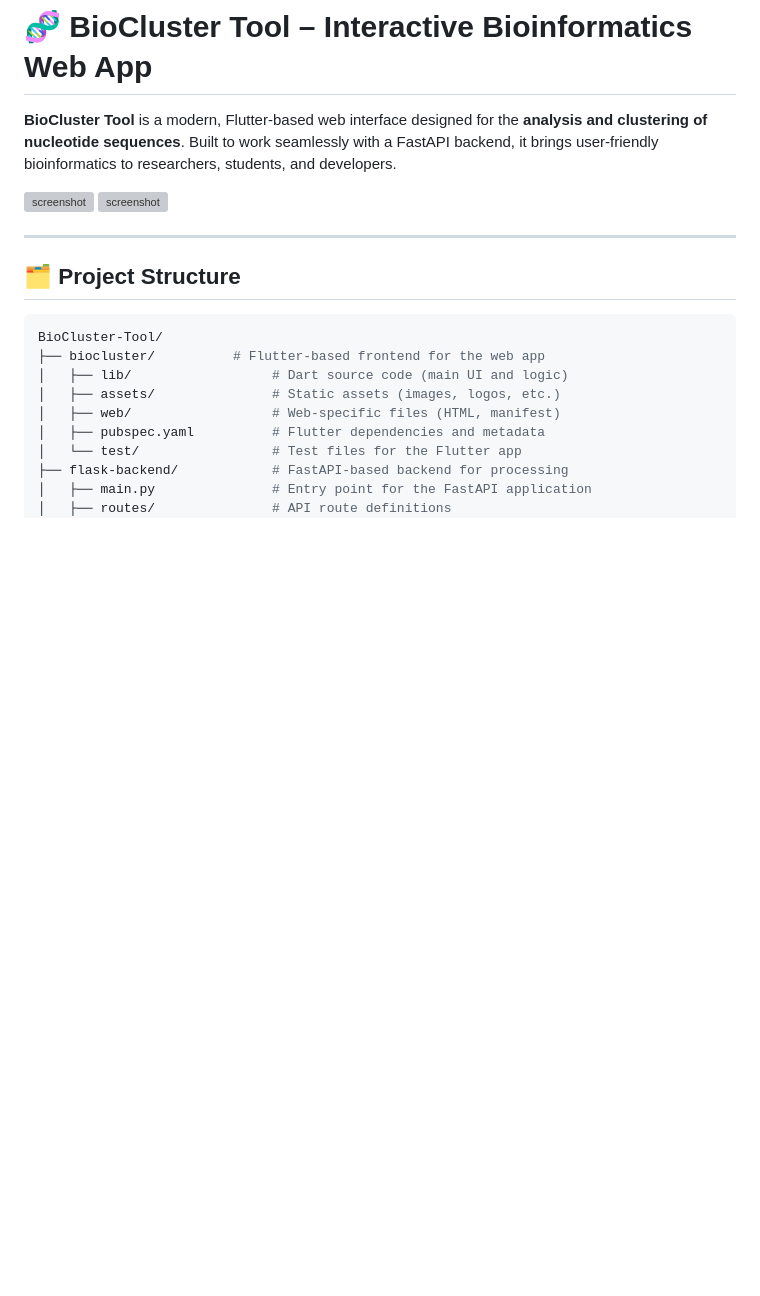
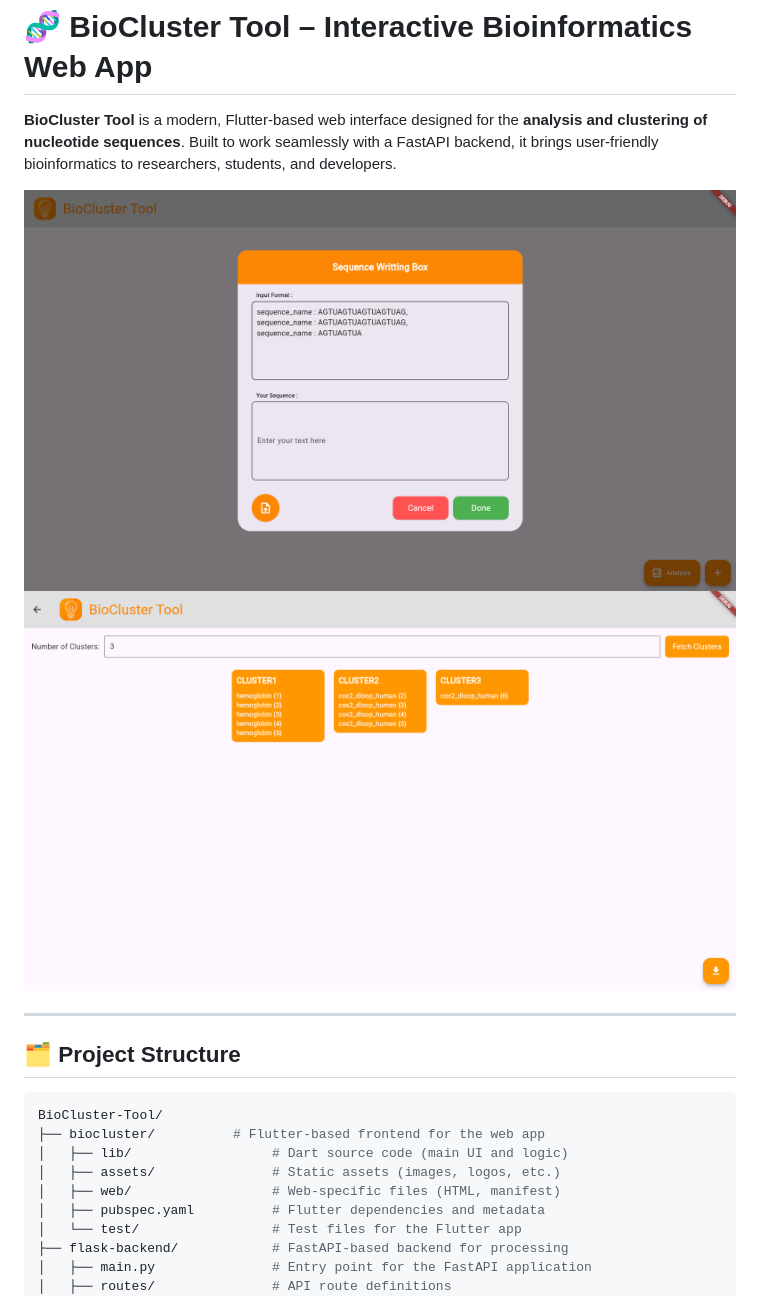
Before and after one commit to self-Puneet/BioCluster-Tool, a Markdown page: README.md, the part around the change. Drawn GitHub-style; blank space fills up the shorter version; grey boxes are pictures that could not be loaded.

```diff
--- a/README.md
+++ b/README.md
@@ -2,8 +2,8 @@
 
 **BioCluster Tool** is a modern, Flutter-based web interface designed for the **analysis and clustering of nucleotide sequences**. Built to work seamlessly with a FastAPI backend, it brings user-friendly bioinformatics to researchers, students, and developers.
 
-![screenshot](biocluster_test\assets\screenshorts\input_sequence.png)
-![screenshot](biocluster_test\assets\screenshorts\clustering.png)
+![screenshot](biocluster_test/assets/screenshorts/input_sequence.png)
+![screenshot](biocluster_test/assets/screenshorts/clustering.png)
 
 ---
 
```
